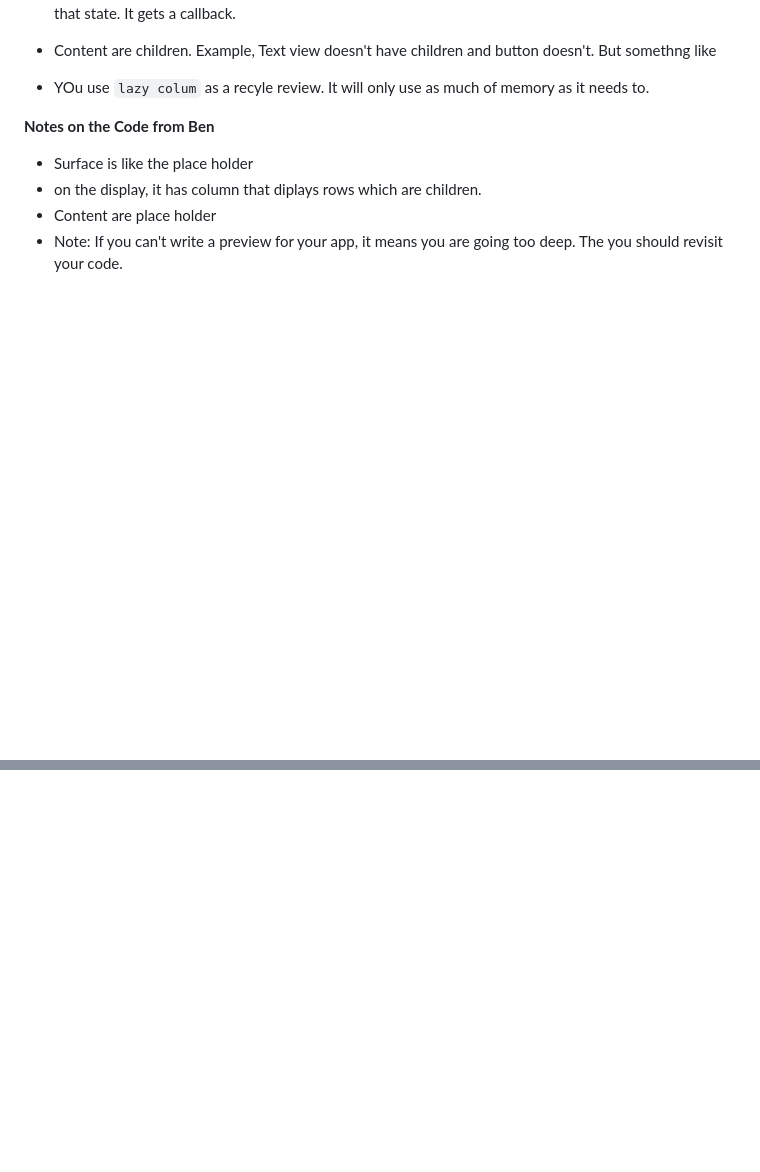
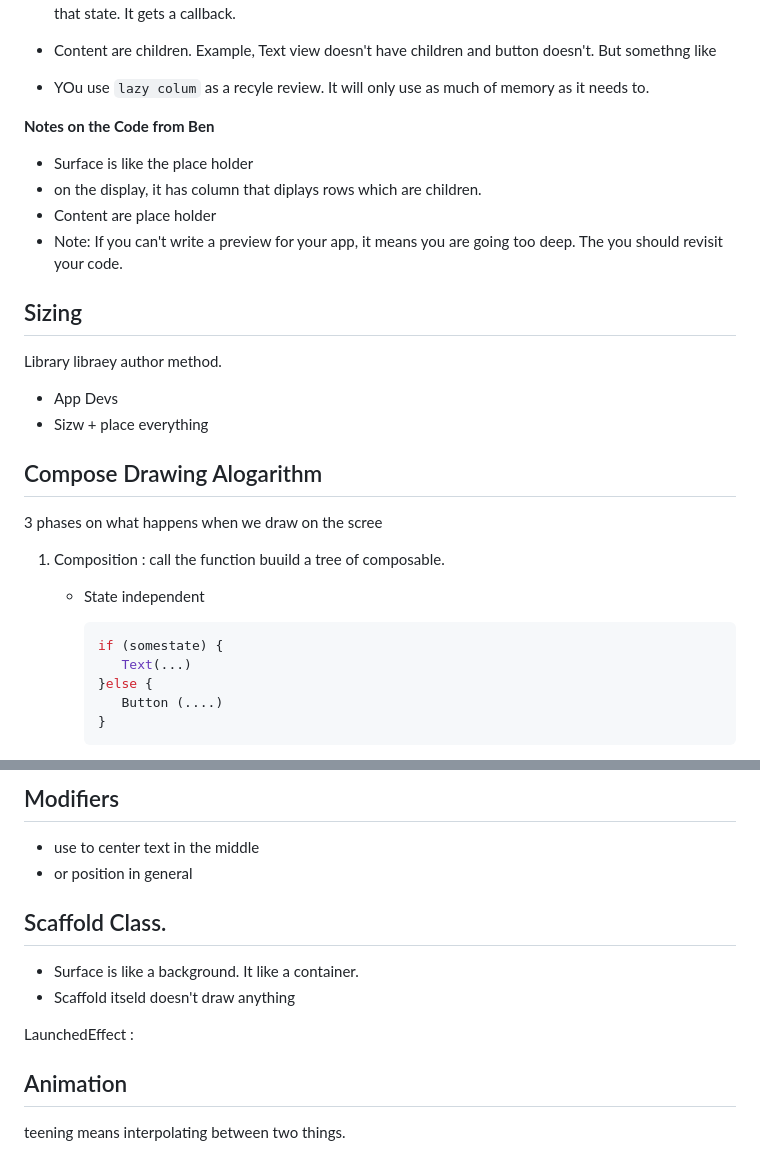
Before and after one commit to gloriadukuzeyesu/MyNotes, a Markdown page: Application System Design/Application System Design.md, 2 parts joined by grey strips. Drawn GitHub-style; blank space fills up the shorter version.

Commit message:
added jpc notes

````diff
--- a/Application System Design/Application System Design.md
+++ b/Application System Design/Application System Design.md
@@ -648,12 +648,39 @@ Pass state down, bublle events up
 
 
 
-
-
-
 **Notes on the Code from Ben**
 
 * Surface is like the place holder
 * on the display, it has column that diplays rows which are children.
 * Content are place holder
 * Note: If you can't write a preview for your app, it means you are going too deep. The you should revisit your code.
+
+
+
+
+
+##  Sizing
+
+Library libraey author method.
+
+* App Devs
+* Sizw + place everything
+
+## Compose Drawing Alogarithm
+
+3 phases on what happens when we draw on the scree
+
+1. Composition : call the function buuild a tree of composable.
+
+   * State independent
+
+     ```kotlin
+     if (somestate) {
+     	Text(...)
+     }else {
+     	Button (....)
+     }
+     ```
+
+
+
@@ -659,0 +707,15 @@ Pass state down, bublle events up
+## Modifiers
+
+* use to center text in the middle
+* or position in general
+
+## Scaffold Class.
+
+* Surface is like a background. It like a container.
+* Scaffold itseld doesn't draw anything
+
+LaunchedEffect :
+
+## Animation
+
+teening means interpolating between two things.
````
Also changed, not shown: other parts of Application System Design/Application System Design.md (+20 -0 lines).
